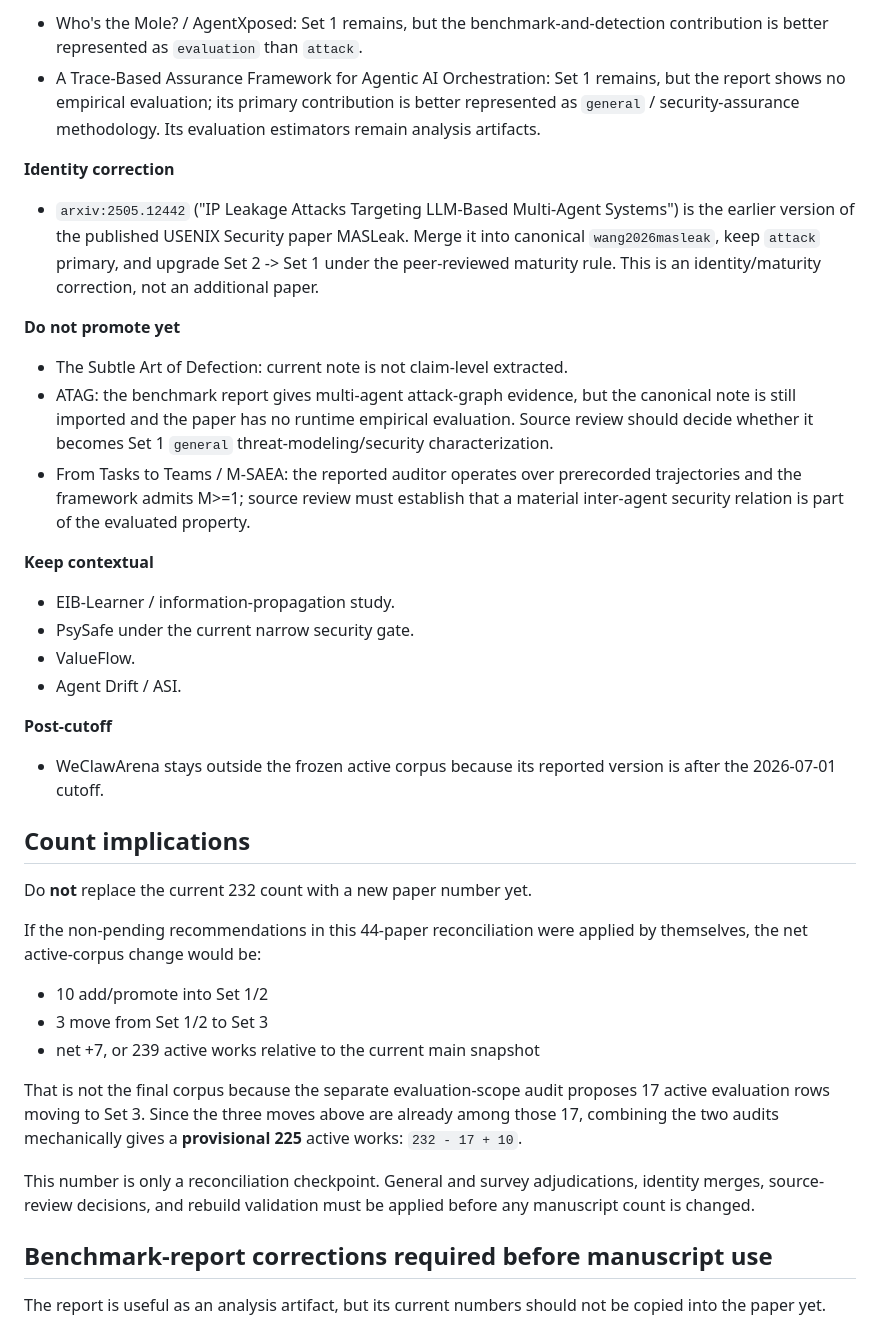
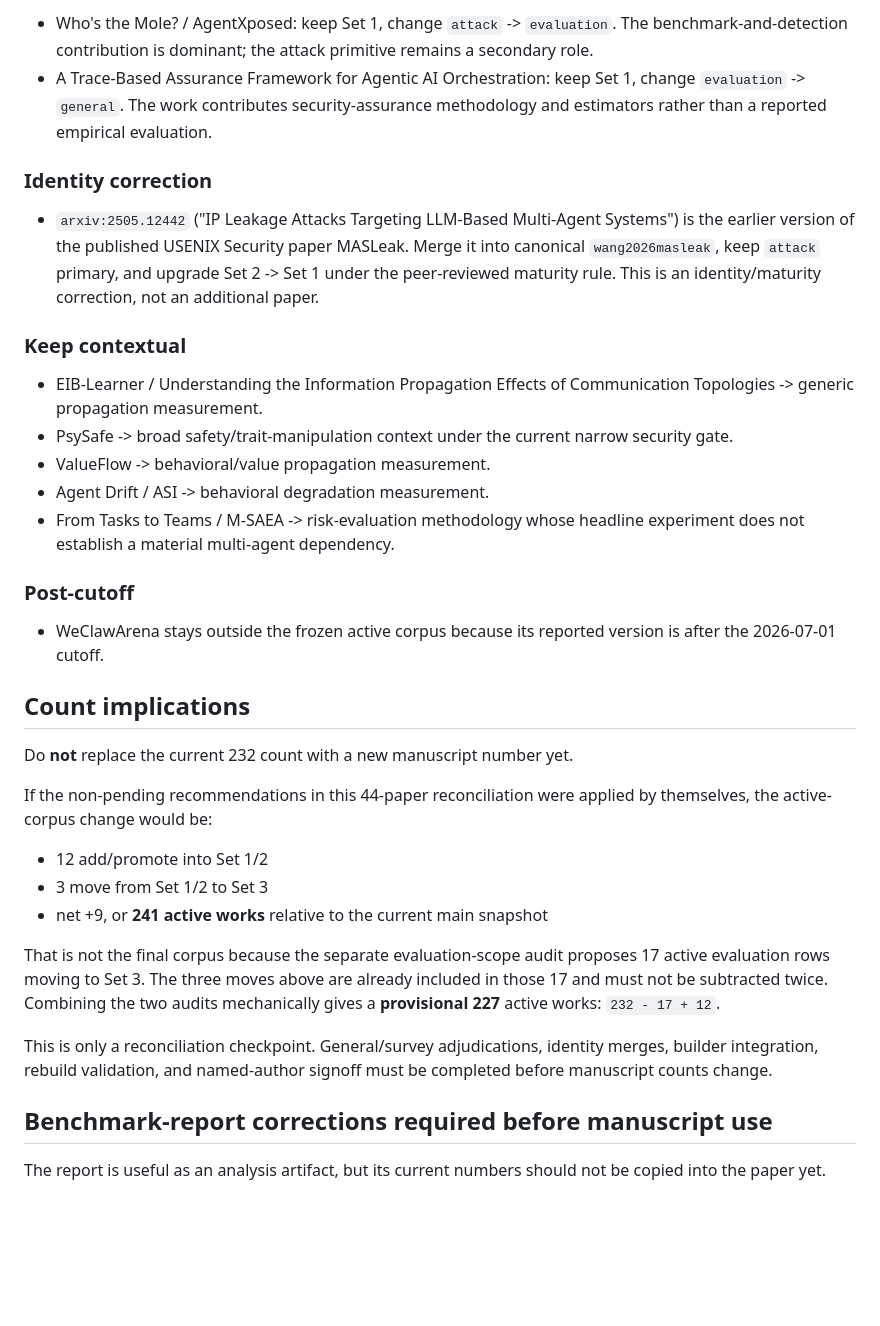
Before and after one commit to BrookeYangRui/multiagent_security_corpus, a Markdown page: BENCHMARK_RECONCILIATION_44.md, the part around one of its changes. GitHub-like rendering; blank space fills up the shorter version.

```diff
--- a/BENCHMARK_RECONCILIATION_44.md
+++ b/BENCHMARK_RECONCILIATION_44.md
@@ -84,12 +112,12 @@ must be applied only once during integration.
 
-- Who's the Mole? / AgentXposed: Set 1 remains, but the benchmark-and-detection
-  contribution is better represented as `evaluation` than `attack`.
-- A Trace-Based Assurance Framework for Agentic AI Orchestration: Set 1 remains,
-  but the report shows no empirical evaluation; its primary contribution is better
-  represented as `general` / security-assurance methodology. Its evaluation
-  estimators remain analysis artifacts.
+- Who's the Mole? / AgentXposed: keep Set 1, change `attack` -> `evaluation`. The
+  benchmark-and-detection contribution is dominant; the attack primitive remains a
+  secondary role.
+- A Trace-Based Assurance Framework for Agentic AI Orchestration: keep Set 1, change
+  `evaluation` -> `general`. The work contributes security-assurance methodology and
+  estimators rather than a reported empirical evaluation.
 
-**Identity correction**
+### Identity correction
 
 - `arxiv:2505.12442` ("IP Leakage Attacks Targeting LLM-Based Multi-Agent Systems")
   is the earlier version of the published USENIX Security paper MASLeak. Merge it
@@ -97,48 +125,41 @@ must be applied only once during integration.
   1 under the peer-reviewed maturity rule. This is an identity/maturity correction,
   not an additional paper.
 
-**Do not promote yet**
+### Keep contextual
 
-- The Subtle Art of Defection: current note is not claim-level extracted.
-- ATAG: the benchmark report gives multi-agent attack-graph evidence, but the
-  canonical note is still imported and the paper has no runtime empirical
-  evaluation. Source review should decide whether it becomes Set 1 `general`
-  threat-modeling/security characterization.
-- From Tasks to Teams / M-SAEA: the reported auditor operates over prerecorded
-  trajectories and the framework admits M>=1; source review must establish that a
-  material inter-agent security relation is part of the evaluated property.
+- EIB-Learner / Understanding the Information Propagation Effects of Communication
+  Topologies -> generic propagation measurement.
+- PsySafe -> broad safety/trait-manipulation context under the current narrow
+  security gate.
+- ValueFlow -> behavioral/value propagation measurement.
+- Agent Drift / ASI -> behavioral degradation measurement.
+- From Tasks to Teams / M-SAEA -> risk-evaluation methodology whose headline
+  experiment does not establish a material multi-agent dependency.
 
-**Keep contextual**
-
-- EIB-Learner / information-propagation study.
-- PsySafe under the current narrow security gate.
-- ValueFlow.
-- Agent Drift / ASI.
-
-**Post-cutoff**
+### Post-cutoff
 
 - WeClawArena stays outside the frozen active corpus because its reported version is
   after the 2026-07-01 cutoff.
 
 ## Count implications
 
-Do **not** replace the current 232 count with a new paper number yet.
+Do **not** replace the current 232 count with a new manuscript number yet.
 
 If the non-pending recommendations in this 44-paper reconciliation were applied by
-themselves, the net active-corpus change would be:
+themselves, the active-corpus change would be:
 
-- 10 add/promote into Set 1/2
+- 12 add/promote into Set 1/2
 - 3 move from Set 1/2 to Set 3
-- net +7, or 239 active works relative to the current main snapshot
+- net +9, or **241 active works** relative to the current main snapshot
 
-That is not the final corpus because the separate evaluation-scope audit proposes
-17 active evaluation rows moving to Set 3. Since the three moves above are already
-among those 17, combining the two audits mechanically gives a **provisional 225**
-active works: `232 - 17 + 10`.
+That is not the final corpus because the separate evaluation-scope audit proposes 17
+active evaluation rows moving to Set 3. The three moves above are already included in
+those 17 and must not be subtracted twice. Combining the two audits mechanically gives
+a **provisional 227** active works: `232 - 17 + 12`.
 
-This number is only a reconciliation checkpoint. General and survey adjudications,
-identity merges, source-review decisions, and rebuild validation must be applied
-before any manuscript count is changed.
+This is only a reconciliation checkpoint. General/survey adjudications, identity
+merges, builder integration, rebuild validation, and named-author signoff must be
+completed before manuscript counts change.
 
 ## Benchmark-report corrections required before manuscript use
 
```
Also changed, not shown: other parts of BENCHMARK_RECONCILIATION_44.md (+49 -21 lines).
